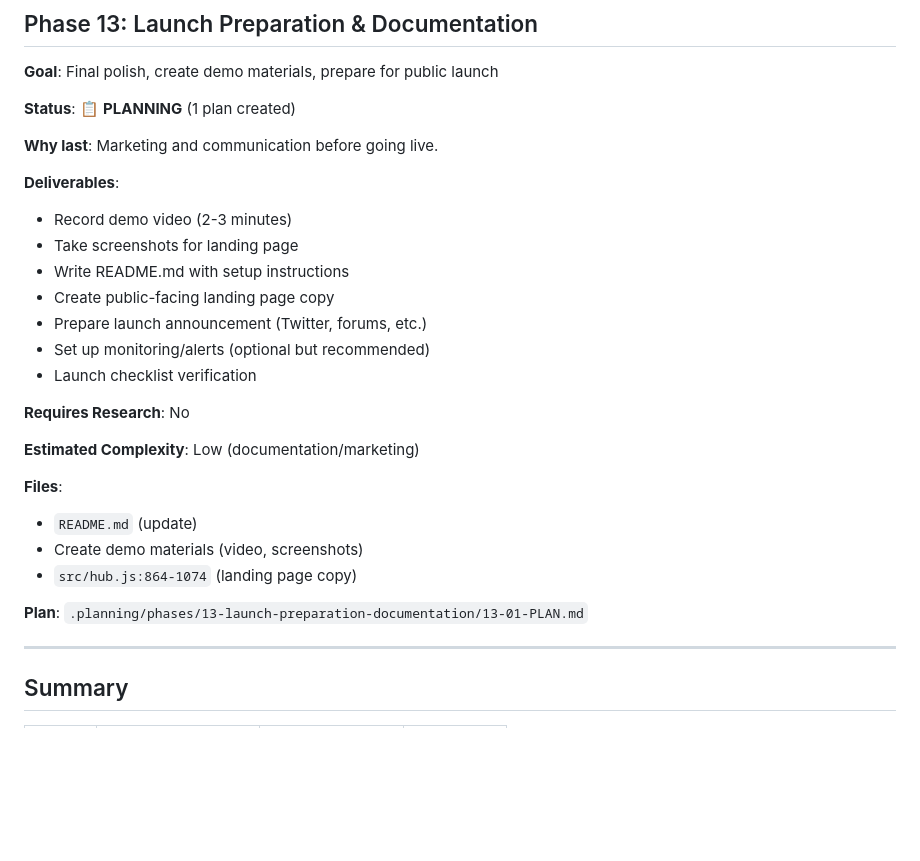
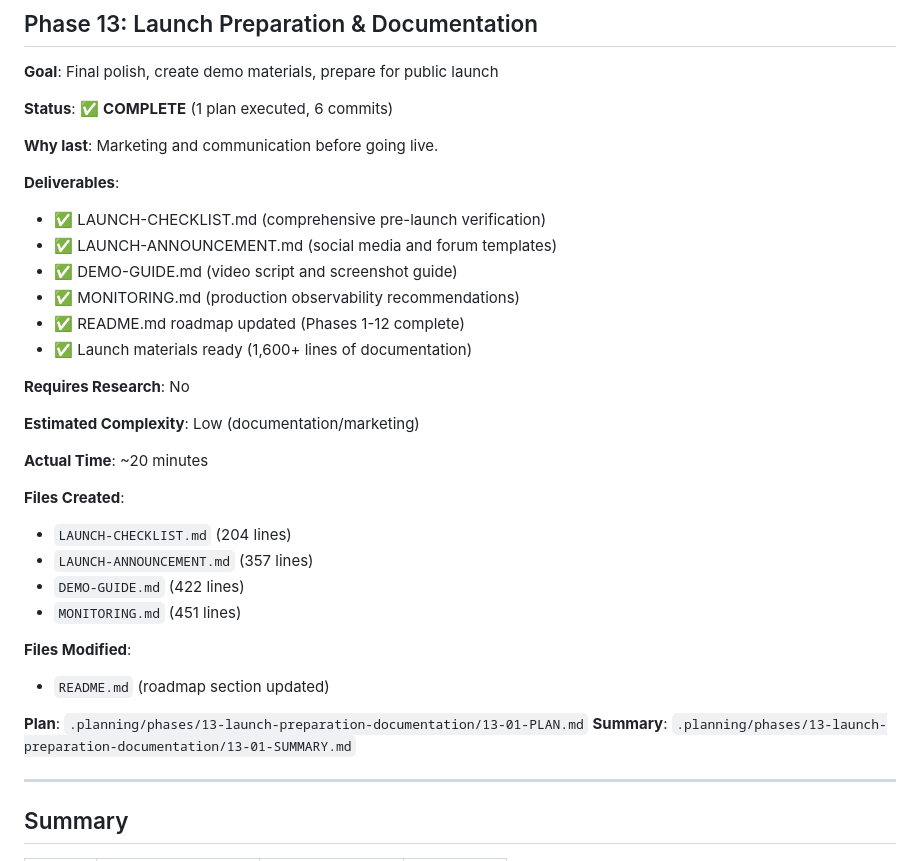
Before and after one commit to rekaldsi/agent-economy-hub, a Markdown page: .planning/ROADMAP.md, the part around the change. Rendered like a GitHub page; blank space fills up the shorter version.

```diff
--- a/.planning/ROADMAP.md
+++ b/.planning/ROADMAP.md
@@ -459,29 +459,35 @@
 
 **Goal**: Final polish, create demo materials, prepare for public launch
 
-**Status**: 📋 **PLANNING** (1 plan created)
+**Status**: ✅ **COMPLETE** (1 plan executed, 6 commits)
 
 **Why last**: Marketing and communication before going live.
 
 **Deliverables**:
-- Record demo video (2-3 minutes)
-- Take screenshots for landing page
-- Write README.md with setup instructions
-- Create public-facing landing page copy
-- Prepare launch announcement (Twitter, forums, etc.)
-- Set up monitoring/alerts (optional but recommended)
-- Launch checklist verification
+- ✅ LAUNCH-CHECKLIST.md (comprehensive pre-launch verification)
+- ✅ LAUNCH-ANNOUNCEMENT.md (social media and forum templates)
+- ✅ DEMO-GUIDE.md (video script and screenshot guide)
+- ✅ MONITORING.md (production observability recommendations)
+- ✅ README.md roadmap updated (Phases 1-12 complete)
+- ✅ Launch materials ready (1,600+ lines of documentation)
 
 **Requires Research**: No
 
 **Estimated Complexity**: Low (documentation/marketing)
 
-**Files**:
-- `README.md` (update)
-- Create demo materials (video, screenshots)
-- `src/hub.js:864-1074` (landing page copy)
+**Actual Time**: ~20 minutes
+
+**Files Created**:
+- `LAUNCH-CHECKLIST.md` (204 lines)
+- `LAUNCH-ANNOUNCEMENT.md` (357 lines)
+- `DEMO-GUIDE.md` (422 lines)
+- `MONITORING.md` (451 lines)
+
+**Files Modified**:
+- `README.md` (roadmap section updated)
 
 **Plan**: `.planning/phases/13-launch-preparation-documentation/13-01-PLAN.md`
+**Summary**: `.planning/phases/13-launch-preparation-documentation/13-01-SUMMARY.md`
 
 ---
 
```
Also changed, not shown: .planning/STATE.md (+17 -10 lines), 1 other file.
